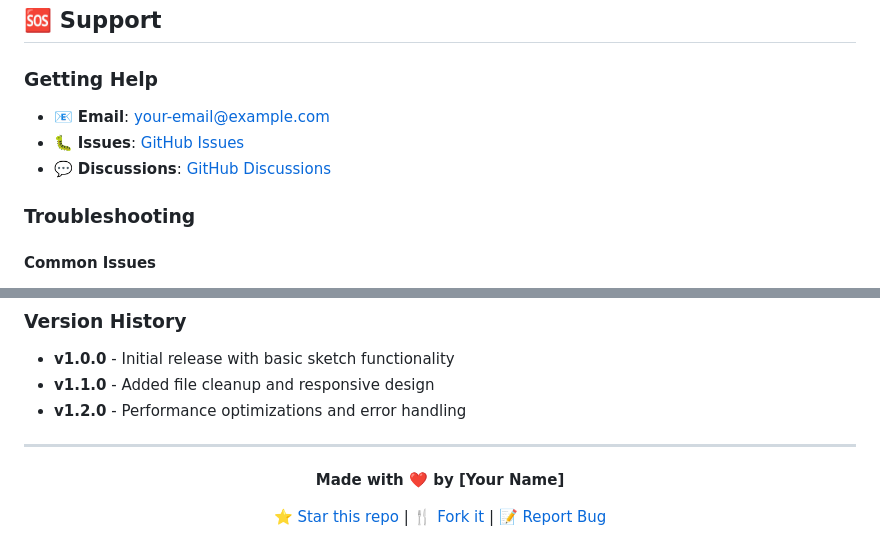
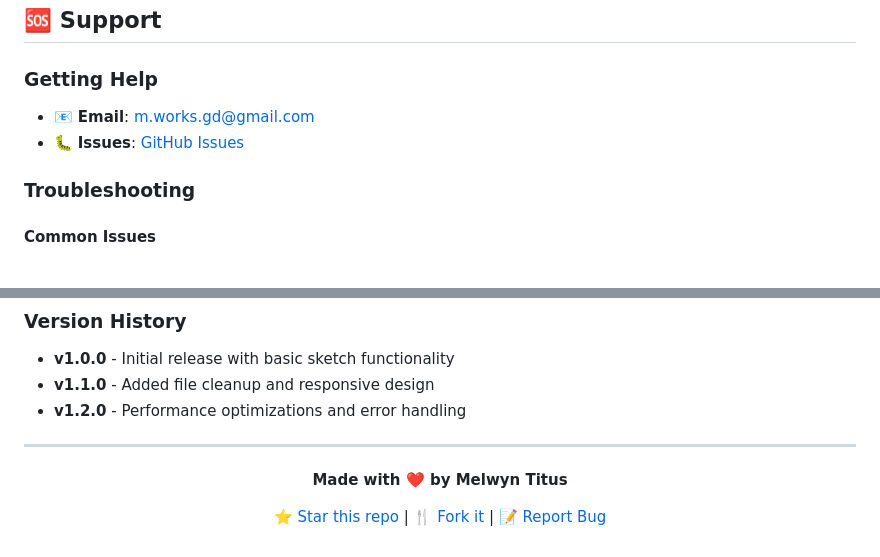
Before and after one commit to devtitus/DoodlePic-Project, a Markdown page: README.md, 2 parts joined by grey strips. GitHub-like rendering.

Commit message:
Update contact information and author name in README.md

```diff
--- a/README.md
+++ b/README.md
@@ -350,9 +350,8 @@ This project is licensed under the **MIT License** - see the [LICENSE](LICENSE)
 
 ### Getting Help
 
-- 📧 **Email**: [your-email@example.com](mailto:your-email@example.com)
-- 🐛 **Issues**: [GitHub Issues](https://github.com/yourusername/DoodlePic-project/issues)
-- 💬 **Discussions**: [GitHub Discussions](https://github.com/yourusername/DoodlePic-project/discussions)
+- 📧 **Email**: [m.works.gd@gmail.com](mailto:m.works.gd@gmail.com)
+- 🐛 **Issues**: [GitHub Issues](https://github.com/devtitus/DoodlePic-Project/issues)
 
 ### Troubleshooting
 
@@ -420,5 +419,5 @@ Special thanks to:
 
 <div align="center">
 
-**Made with ❤️ by [Your Name]**
+**Made with ❤️ by Melwyn Titus**
 
```
Also changed, not shown: other parts of README.md (+1 -1 lines).
